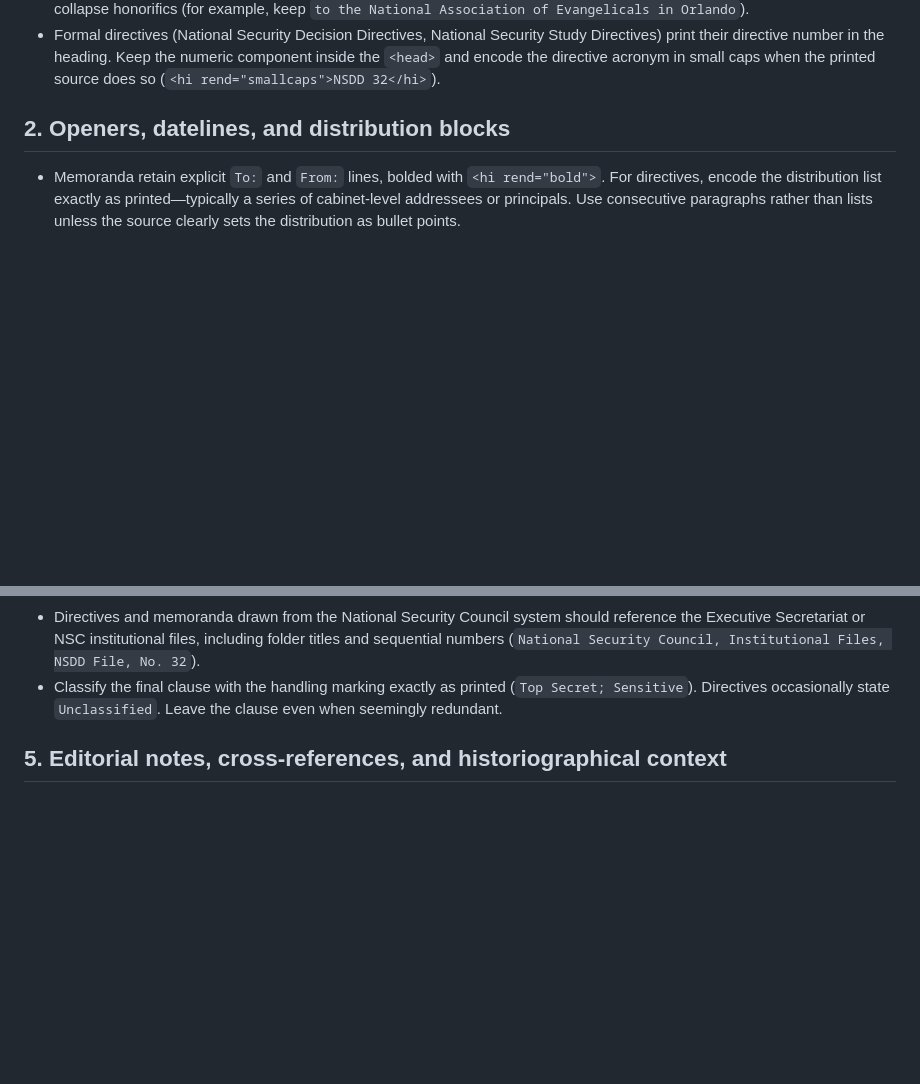
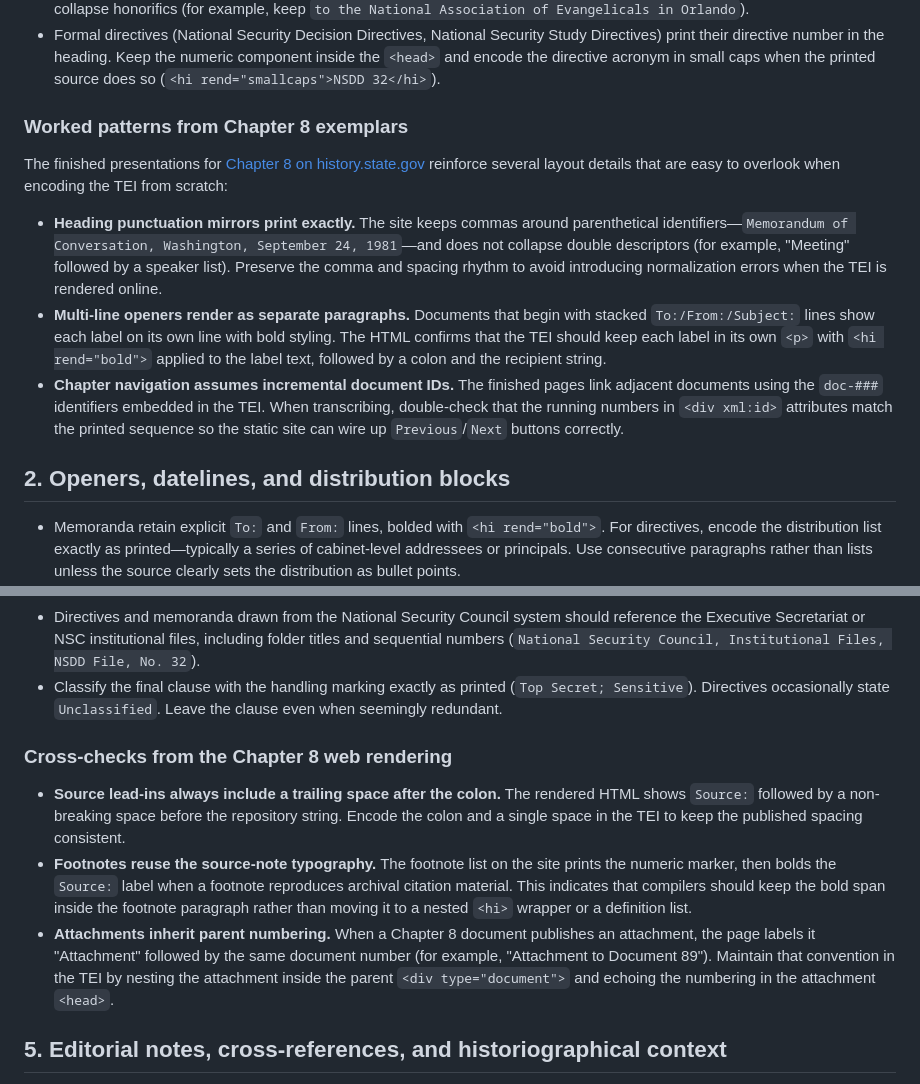
Before and after one commit to therealjameswilson/Learned-Schematron, a Markdown page: docs/frus1981-88v01-annotation-style.md, 2 parts joined by grey strips. Drawn GitHub-style; blank space fills up the shorter version.

Commit message:
Add Chapter 8 web rendering cues to Volume I style memo

```diff
--- a/docs/frus1981-88v01-annotation-style.md
+++ b/docs/frus1981-88v01-annotation-style.md
@@ -27,6 +27,24 @@ released TEI for `frus1981-88v01.xml` when local access is available.
 * Formal directives (National Security Decision Directives, National Security Study Directives)
   print their directive number in the heading. Keep the numeric component inside the `<head>` and
   encode the directive acronym in small caps when the printed source does so (`<hi rend="smallcaps">NSDD 32</hi>`).
+
+### Worked patterns from Chapter 8 exemplars
+
+The finished presentations for [Chapter 8 on history.state.gov](https://history.state.gov/historicaldocuments/frus1981-88v01/ch8)
+reinforce several layout details that are easy to overlook when encoding the TEI from scratch:
+
+* **Heading punctuation mirrors print exactly.** The site keeps commas around parenthetical
+  identifiers—`Memorandum of Conversation, Washington, September 24, 1981`—and does not collapse
+  double descriptors (for example, "Meeting" followed by a speaker list). Preserve the comma and
+  spacing rhythm to avoid introducing normalization errors when the TEI is rendered online.
+* **Multi-line openers render as separate paragraphs.** Documents that begin with stacked
+  `To:/From:/Subject:` lines show each label on its own line with bold styling. The HTML confirms that
+  the TEI should keep each label in its own `<p>` with `<hi rend="bold">` applied to the label text,
+  followed by a colon and the recipient string.
+* **Chapter navigation assumes incremental document IDs.** The finished pages link adjacent
+  documents using the `doc-###` identifiers embedded in the TEI. When transcribing, double-check that
+  the running numbers in `<div xml:id>` attributes match the printed sequence so the static site can
+  wire up `Previous`/`Next` buttons correctly.
 
 ## 2. Openers, datelines, and distribution blocks
 
@@ -72,6 +90,20 @@ released TEI for `frus1981-88v01.xml` when local access is available.
   (`National Security Council, Institutional Files, NSDD File, No. 32`).
 * Classify the final clause with the handling marking exactly as printed (`Top Secret; Sensitive`).
   Directives occasionally state `Unclassified`. Leave the clause even when seemingly redundant.
+
+### Cross-checks from the Chapter 8 web rendering
+
+* **Source lead-ins always include a trailing space after the colon.** The rendered HTML shows
+  `Source:` followed by a non-breaking space before the repository string. Encode the colon and a
+  single space in the TEI to keep the published spacing consistent.
+* **Footnotes reuse the source-note typography.** The footnote list on the site prints the numeric
+  marker, then bolds the `Source:` label when a footnote reproduces archival citation material. This
+  indicates that compilers should keep the bold span inside the footnote paragraph rather than moving
+  it to a nested `<hi>` wrapper or a definition list.
+* **Attachments inherit parent numbering.** When a Chapter 8 document publishes an attachment, the
+  page labels it "Attachment" followed by the same document number (for example, "Attachment to
+  Document 89"). Maintain that convention in the TEI by nesting the attachment inside the parent
+  `<div type="document">` and echoing the numbering in the attachment `<head>`.
 
 ## 5. Editorial notes, cross-references, and historiographical context
 
```
